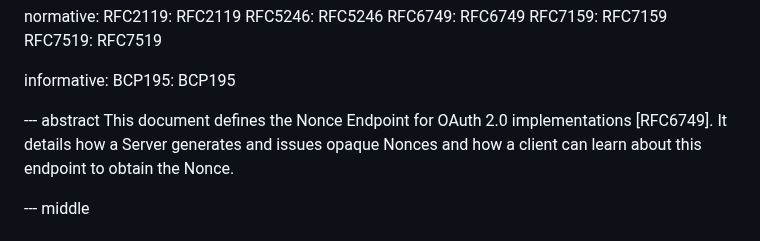
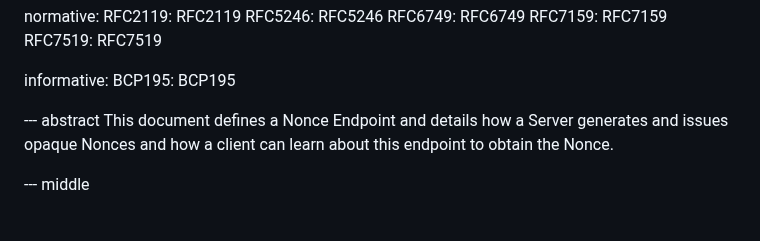
Before and after one commit to peppelinux/draft-demarco-oauth-nonce-endpoint, a Markdown page: draft-demarco-oauth-nonce-endpoint.md, the part around the change. GitHub-like rendering.

Commit message:
Apply suggestions from code review
Co-authored-by: Orie Steele <orie@or13.io>

```diff
--- a/draft-demarco-oauth-nonce-endpoint.md
+++ b/draft-demarco-oauth-nonce-endpoint.md
@@ -41,7 +41,7 @@ informative:
   BCP195: BCP195
 
 --- abstract
-This document defines the Nonce Endpoint for OAuth 2.0 implementations [RFC6749]. It details how a Server generates and issues opaque Nonces and how a client can learn about this endpoint to obtain the Nonce.
+This document defines a Nonce Endpoint and details how a Server generates and issues opaque Nonces and how a client can learn about this endpoint to obtain the Nonce.
 
 --- middle
 
```
